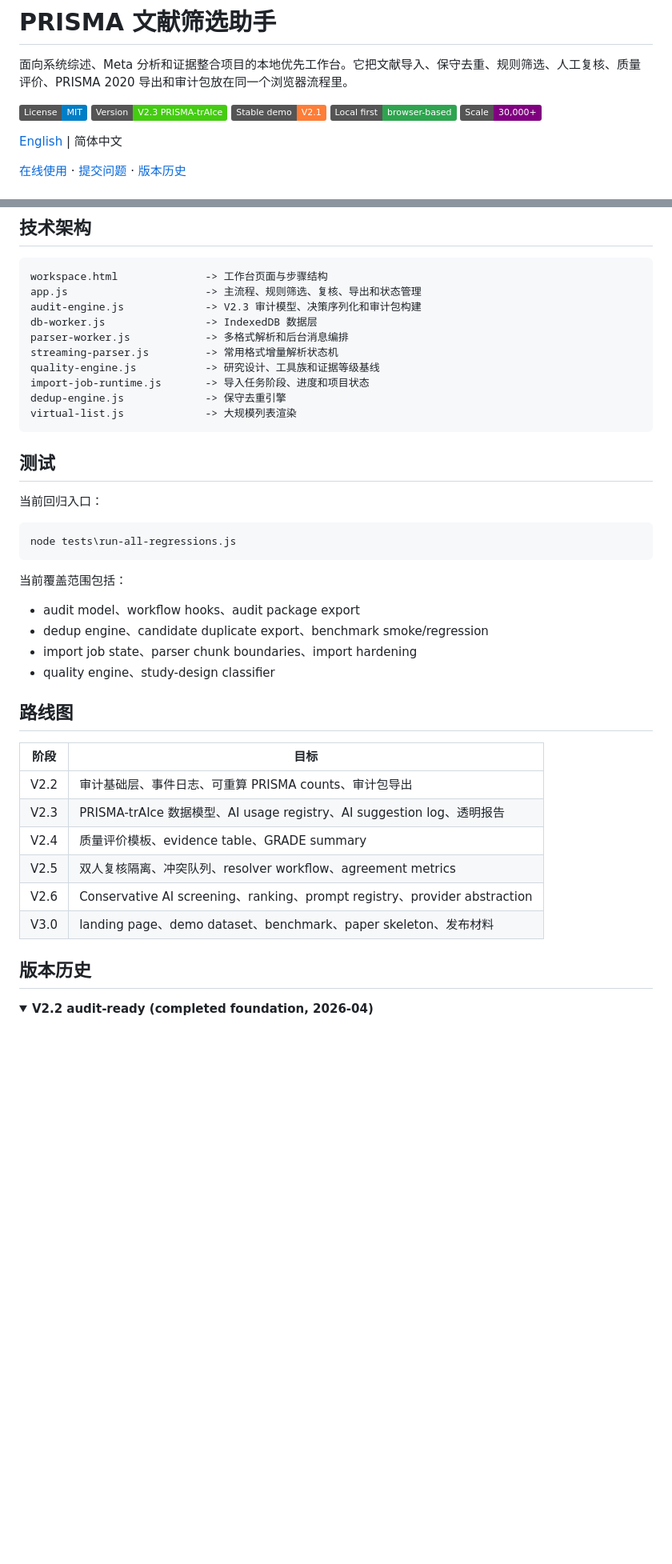
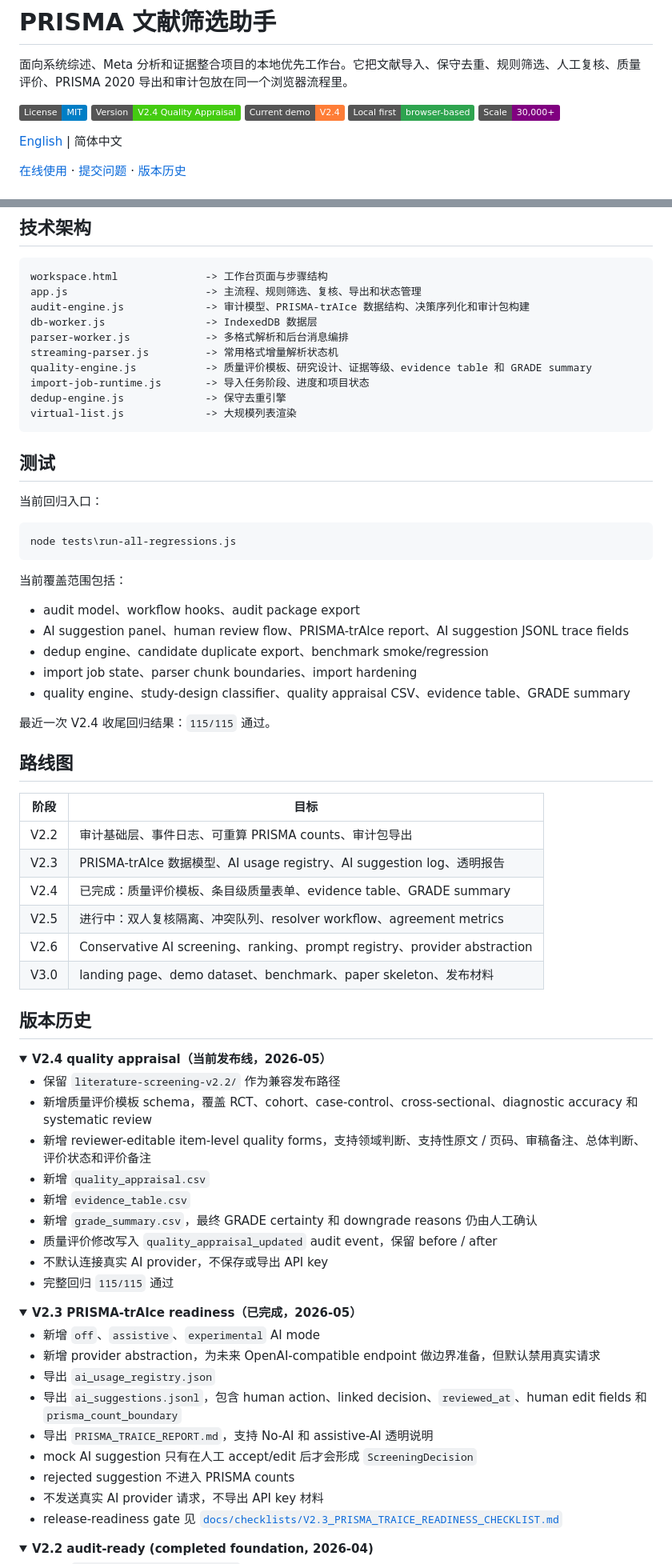
Before and after one commit to quzhiii/-PRISMA-, a Markdown page: README.md, 2 parts joined by grey strips. Shown at 80% size. Drawn GitHub-style; folded sections open; badges without logos; blank space fills up the shorter version.

Commit message:
docs: refresh readme for v2.4 release

````diff
--- a/README.md
+++ b/README.md
@@ -3,8 +3,8 @@
 面向系统综述、Meta 分析和证据整合项目的本地优先工作台。它把文献导入、保守去重、规则筛选、人工复核、质量评价、PRISMA 2020 导出和审计包放在同一个浏览器流程里。
 
 [![License: MIT](https://img.shields.io/badge/License-MIT-blue.svg)](LICENSE)
-[![Version](https://img.shields.io/badge/Version-V2.3%20PRISMA--trAIce-brightgreen.svg)](https://quzhiii.github.io/-PRISMA-/)
-[![Stable demo](https://img.shields.io/badge/Stable%20demo-V2.1-orange.svg)](https://quzhiii.github.io/-PRISMA-/)
+[![Version](https://img.shields.io/badge/Version-V2.4%20Quality%20Appraisal-brightgreen.svg)](https://quzhiii.github.io/-PRISMA-/)
+[![Current demo](https://img.shields.io/badge/Current%20demo-V2.4-orange.svg)](https://quzhiii.github.io/-PRISMA-/)
 [![Local first](https://img.shields.io/badge/Local%20first-browser--based-2ea44f.svg)](https://quzhiii.github.io/-PRISMA-/)
 [![Scale](https://img.shields.io/badge/Scale-30%2C000%2B-purple.svg)](https://quzhiii.github.io/-PRISMA-/)
 
@@ -112,11 +117,11 @@ V2.2 的重点是让筛选过程形成可复核的数据链。审计事件类型
 ```text
 workspace.html              -> 工作台页面与步骤结构
 app.js                      -> 主流程、规则筛选、复核、导出和状态管理
-audit-engine.js             -> V2.3 审计模型、决策序列化和审计包构建
+audit-engine.js             -> 审计模型、PRISMA-trAIce 数据结构、决策序列化和审计包构建
 db-worker.js                -> IndexedDB 数据层
 parser-worker.js            -> 多格式解析和后台消息编排
 streaming-parser.js         -> 常用格式增量解析状态机
-quality-engine.js           -> 研究设计、工具族和证据等级基线
+quality-engine.js           -> 质量评价模板、研究设计、证据等级、evidence table 和 GRADE summary
 import-job-runtime.js       -> 导入任务阶段、进度和项目状态
 dedup-engine.js             -> 保守去重引擎
 virtual-list.js             -> 大规模列表渲染
@@ -133,9 +138,12 @@ node tests\run-all-regressions.js
 当前覆盖范围包括：
 
 - audit model、workflow hooks、audit package export
+- AI suggestion panel、human review flow、PRISMA-trAIce report、AI suggestion JSONL trace fields
 - dedup engine、candidate duplicate export、benchmark smoke/regression
 - import job state、parser chunk boundaries、import hardening
-- quality engine、study-design classifier
+- quality engine、study-design classifier、quality appraisal CSV、evidence table、GRADE summary
+
+最近一次 V2.4 收尾回归结果：`115/115` 通过。
 
 ## 路线图
 
@@ -143,9 +151,38 @@ node tests\run-all-regressions.js
 |---|---|
 | V2.2 | 审计基础层、事件日志、可重算 PRISMA counts、审计包导出 |
 | V2.3 | PRISMA-trAIce 数据模型、AI usage registry、AI suggestion log、透明报告 |
-| V2.4 | 质量评价模板、evidence table、GRADE summary |
-| V2.5 | 双人复核隔离、冲突队列、resolver workflow、agreement metrics |
+| V2.4 | 已完成：质量评价模板、条目级质量表单、evidence table、GRADE summary |
+| V2.5 | 进行中：双人复核隔离、冲突队列、resolver workflow、agreement metrics |
 | V2.6 | Conservative AI screening、ranking、prompt registry、provider abstraction |
 | V3.0 | landing page、demo dataset、benchmark、paper skeleton、发布材料 |
 
 ## 版本历史
+
+<details>
+<summary><b>V2.4 quality appraisal（当前发布线，2026-05）</b></summary>
+
+- 保留 `literature-screening-v2.2/` 作为兼容发布路径
+- 新增质量评价模板 schema，覆盖 RCT、cohort、case-control、cross-sectional、diagnostic accuracy 和 systematic review
+- 新增 reviewer-editable item-level quality forms，支持领域判断、支持性原文 / 页码、审稿备注、总体判断、评价状态和评价备注
+- 新增 `quality_appraisal.csv`
+- 新增 `evidence_table.csv`
+- 新增 `grade_summary.csv`，最终 GRADE certainty 和 downgrade reasons 仍由人工确认
+- 质量评价修改写入 `quality_appraisal_updated` audit event，保留 before / after
+- 不默认连接真实 AI provider，不保存或导出 API key
+- 完整回归 `115/115` 通过
+
+</details>
+
+<details>
+<summary><b>V2.3 PRISMA-trAIce readiness（已完成，2026-05）</b></summary>
+
+- 新增 `off`、`assistive`、`experimental` AI mode
+- 新增 provider abstraction，为未来 OpenAI-compatible endpoint 做边界准备，但默认禁用真实请求
+- 导出 `ai_usage_registry.json`
+- 导出 `ai_suggestions.jsonl`，包含 human action、linked decision、`reviewed_at`、human edit fields 和 `prisma_count_boundary`
+- 导出 `PRISMA_TRAICE_REPORT.md`，支持 No-AI 和 assistive-AI 透明说明
+- mock AI suggestion 只有在人工 accept/edit 后才会形成 `ScreeningDecision`
+- rejected suggestion 不进入 PRISMA counts
+- 不发送真实 AI provider 请求，不导出 API key 材料
+- release-readiness gate 见 [`docs/checklists/V2.3_PRISMA_TRAICE_READINESS_CHECKLIST.md`](docs/checklists/V2.3_PRISMA_TRAICE_READINESS_CHECKLIST.md)
+
````
Also changed, not shown: other parts of README.md (+18 -12 lines), README_EN.md (+55 -34 lines).
